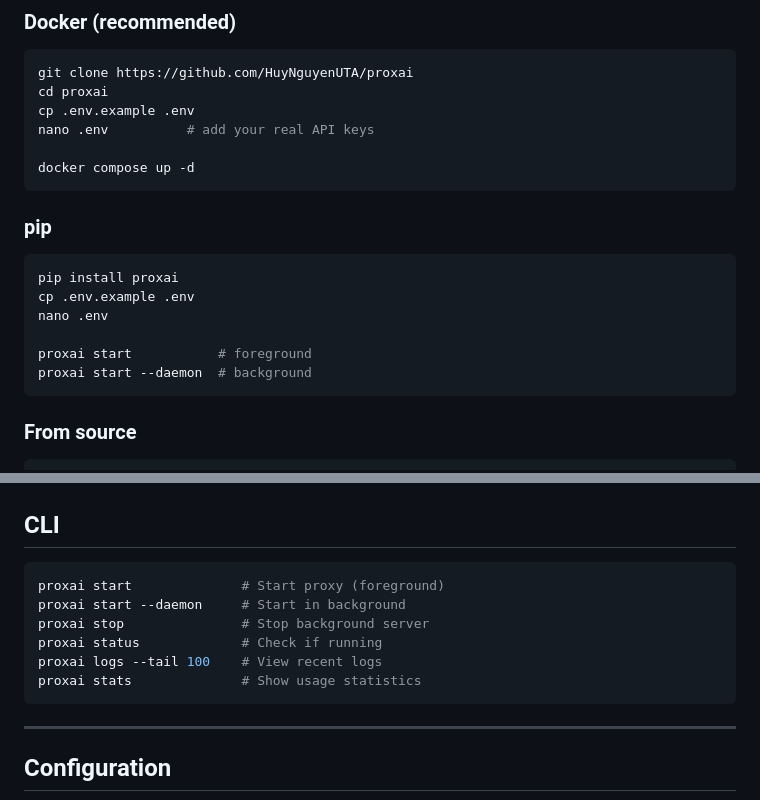
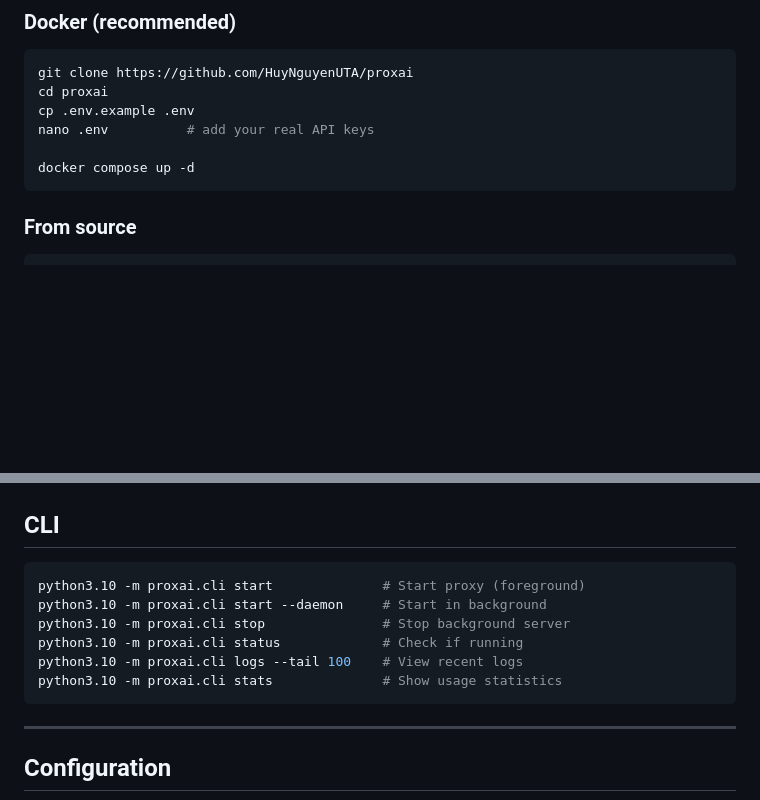
Before and after one commit to HuyNguyenUTA/proxai, a Markdown page: README.md, 2 parts joined by grey strips. GitHub-like rendering; blank space fills up the shorter version.

Commit message:
docs: remove pip install (not on PyPI yet), clone only for now
Co-Authored-By: Claude Sonnet 4.6 <noreply@anthropic.com>

````diff
--- a/README.md
+++ b/README.md
@@ -56,17 +56,6 @@ cp .env.example .env
 nano .env          # add your real API keys
 
 docker compose up -d
-```
-
-### pip
-
-```bash
-pip install proxai
-cp .env.example .env
-nano .env
-
-proxai start           # foreground
-proxai start --daemon  # background
 ```
 
 ### From source
@@ -144,12 +133,12 @@ Visit `http://localhost:8091` to see:
 ## CLI
 
 ```bash
-proxai start              # Start proxy (foreground)
-proxai start --daemon     # Start in background
-proxai stop               # Stop background server
-proxai status             # Check if running
-proxai logs --tail 100    # View recent logs
-proxai stats              # Show usage statistics
+python3.10 -m proxai.cli start              # Start proxy (foreground)
+python3.10 -m proxai.cli start --daemon     # Start in background
+python3.10 -m proxai.cli stop               # Stop background server
+python3.10 -m proxai.cli status             # Check if running
+python3.10 -m proxai.cli logs --tail 100    # View recent logs
+python3.10 -m proxai.cli stats              # Show usage statistics
 ```
 
 ---
````
